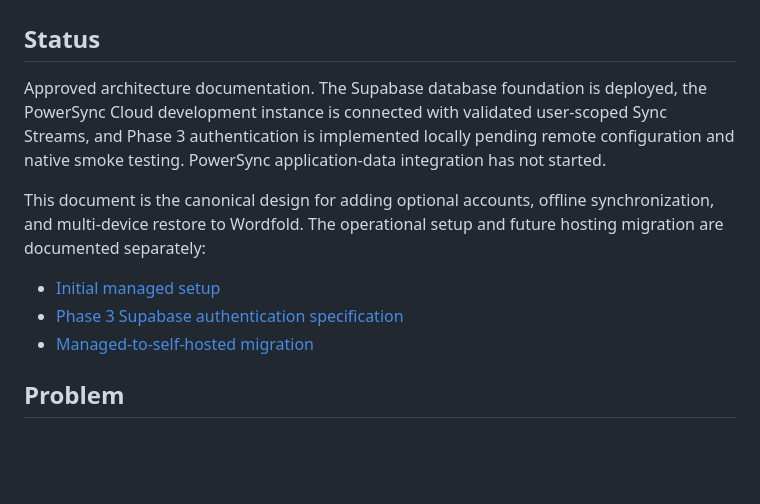
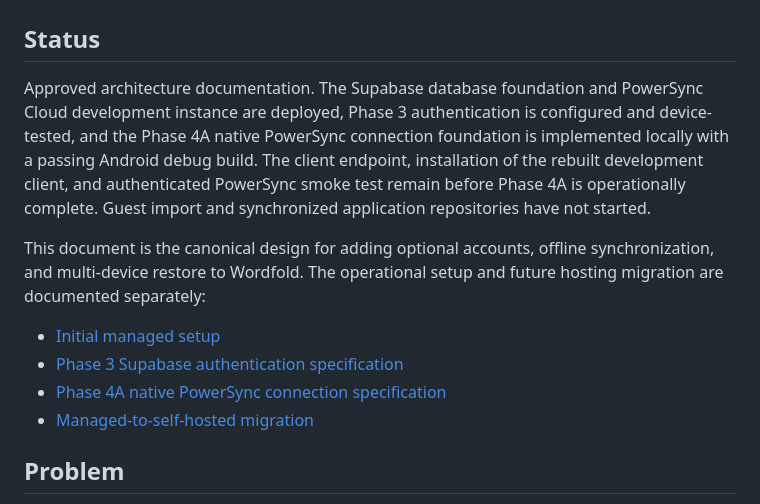
Before and after one commit to xmajzel/wordfold, a Markdown page: docs/SUPABASE_POWERSYNC_SPECIFICATION.md, the part around the change. Drawn GitHub-style; blank space fills up the shorter version.

Commit message:
docs(sync): document phase four connection foundation

```diff
--- a/docs/SUPABASE_POWERSYNC_SPECIFICATION.md
+++ b/docs/SUPABASE_POWERSYNC_SPECIFICATION.md
@@ -2,12 +2,13 @@
 
 ## Status
 
-Approved architecture documentation. The Supabase database foundation is deployed, the PowerSync Cloud development instance is connected with validated user-scoped Sync Streams, and Phase 3 authentication is implemented locally pending remote configuration and native smoke testing. PowerSync application-data integration has not started.
+Approved architecture documentation. The Supabase database foundation and PowerSync Cloud development instance are deployed, Phase 3 authentication is configured and device-tested, and the Phase 4A native PowerSync connection foundation is implemented locally with a passing Android debug build. The client endpoint, installation of the rebuilt development client, and authenticated PowerSync smoke test remain before Phase 4A is operationally complete. Guest import and synchronized application repositories have not started.
 
 This document is the canonical design for adding optional accounts, offline synchronization, and multi-device restore to Wordfold. The operational setup and future hosting migration are documented separately:
 
 - [Initial managed setup](SUPABASE_POWERSYNC_INITIAL_SETUP.md)
 - [Phase 3 Supabase authentication specification](SUPABASE_AUTH_PHASE_3_SPECIFICATION.md)
+- [Phase 4A native PowerSync connection specification](SUPABASE_POWERSYNC_PHASE_4A_SPECIFICATION.md)
 - [Managed-to-self-hosted migration](SUPABASE_POWERSYNC_SELF_HOSTED_MIGRATION.md)
 
 ## Problem
```
Also changed, not shown: docs/SUPABASE_POWERSYNC_INITIAL_SETUP.md (+2 -1 lines), docs/SUPABASE_POWERSYNC_PHASE_4A_SPECIFICATION.md (added, +86 -0 lines).
